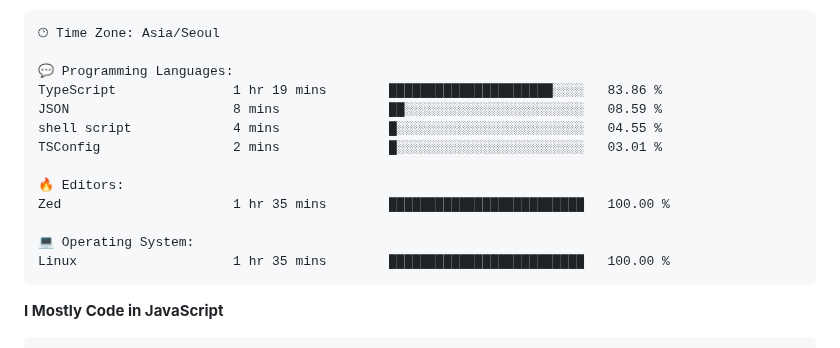
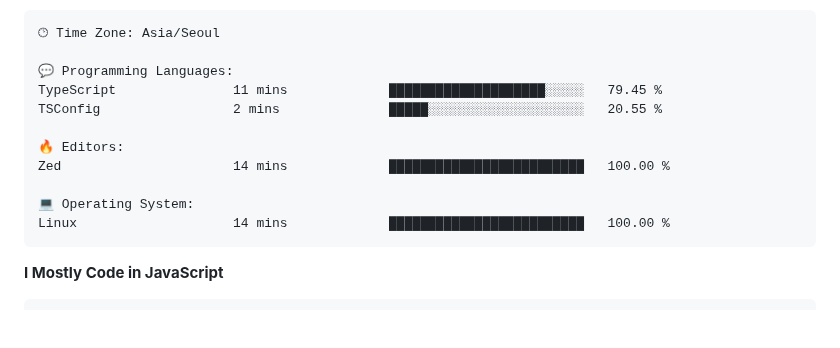
Before and after one commit to project-dy/project-dy, a Markdown page: README.md, the part around one of its changes. Rendered like a GitHub page; blank space fills up the shorter version.

Commit message:
Updated with Dev Metrics

````diff
--- a/README.md
+++ b/README.md
@@ -30,16 +30,14 @@ Sunday                   74 commits          ██░░░░░░░░░
 🕑︎ Time Zone: Asia/Seoul
 
 💬 Programming Languages:
-TypeScript               1 hr 19 mins        █████████████████████░░░░   83.86 %
-JSON                     8 mins              ██░░░░░░░░░░░░░░░░░░░░░░░   08.59 %
-shell script             4 mins              █░░░░░░░░░░░░░░░░░░░░░░░░   04.55 %
-TSConfig                 2 mins              █░░░░░░░░░░░░░░░░░░░░░░░░   03.01 %
+TypeScript               11 mins             ████████████████████░░░░░   79.45 %
+TSConfig                 2 mins              █████░░░░░░░░░░░░░░░░░░░░   20.55 %
 
 🔥 Editors:
-Zed                      1 hr 35 mins        █████████████████████████   100.00 %
+Zed                      14 mins             █████████████████████████   100.00 %
 
 💻 Operating System:
-Linux                    1 hr 35 mins        █████████████████████████   100.00 %
+Linux                    14 mins             █████████████████████████   100.00 %
 ```
 
 **I Mostly Code in JavaScript**
````
Also changed, not shown: other parts of README.md (+1 -1 lines).
